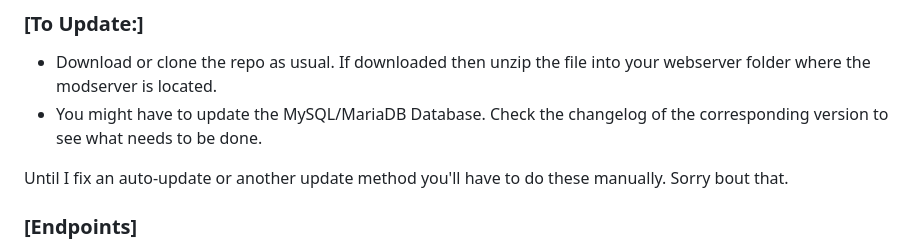
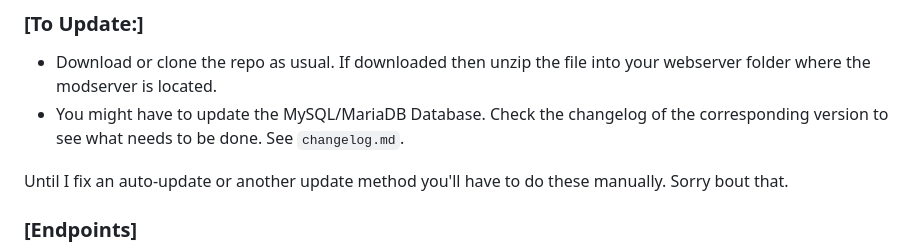
Before and after one commit to spliffz/FS25-Mod-Sync-Server, a Markdown page: readme.md, the part around the change. Rendered like a GitHub page.

Commit message:
added info about updating to readme.md

```diff
--- a/readme.md
+++ b/readme.md
@@ -106,12 +106,10 @@ nano php.ini
 ### [To Update:]
 - Download or clone the repo as usual. If downloaded then unzip the file into your webserver folder where the modserver is located.
 - You might have to update the MySQL/MariaDB Database.
-  Check the changelog of the corresponding version to see what needs to be done.
+  Check the changelog of the corresponding version to see what needs to be done. See `changelog.md`.
 
 Until I fix an auto-update or another update method you'll have to do these manually.
 Sorry bout that.
-
-
 
 ### [Endpoints]
  * `/ajax.php?getModList` - Return: Array
```
